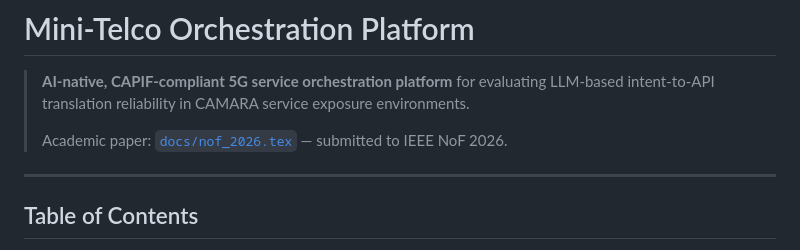
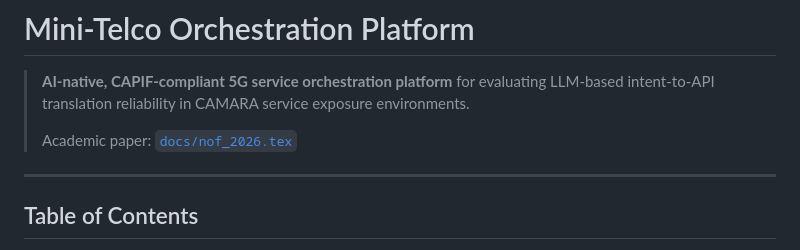
Before and after one commit to doadurak/mini-telco-platform, a Markdown page: README.md, the part around the change. Rendered like a GitHub page.

```diff
--- a/README.md
+++ b/README.md
@@ -3,7 +3,7 @@
 > **AI-native, CAPIF-compliant 5G service orchestration platform** for evaluating
 > LLM-based intent-to-API translation reliability in CAMARA service exposure environments.
 >
-> Academic paper: [`docs/nof_2026.tex`](docs/nof_2026.tex) — submitted to IEEE NoF 2026.
+> Academic paper: [`docs/nof_2026.tex`](docs/nof_2026.tex)
 
 ---
 
```
